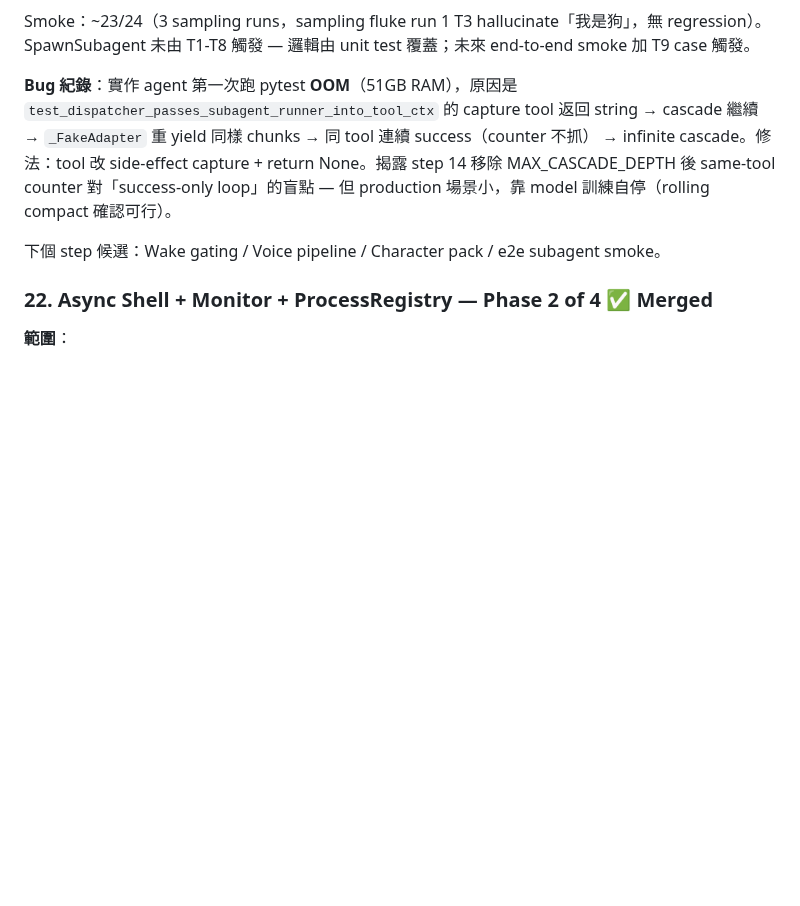
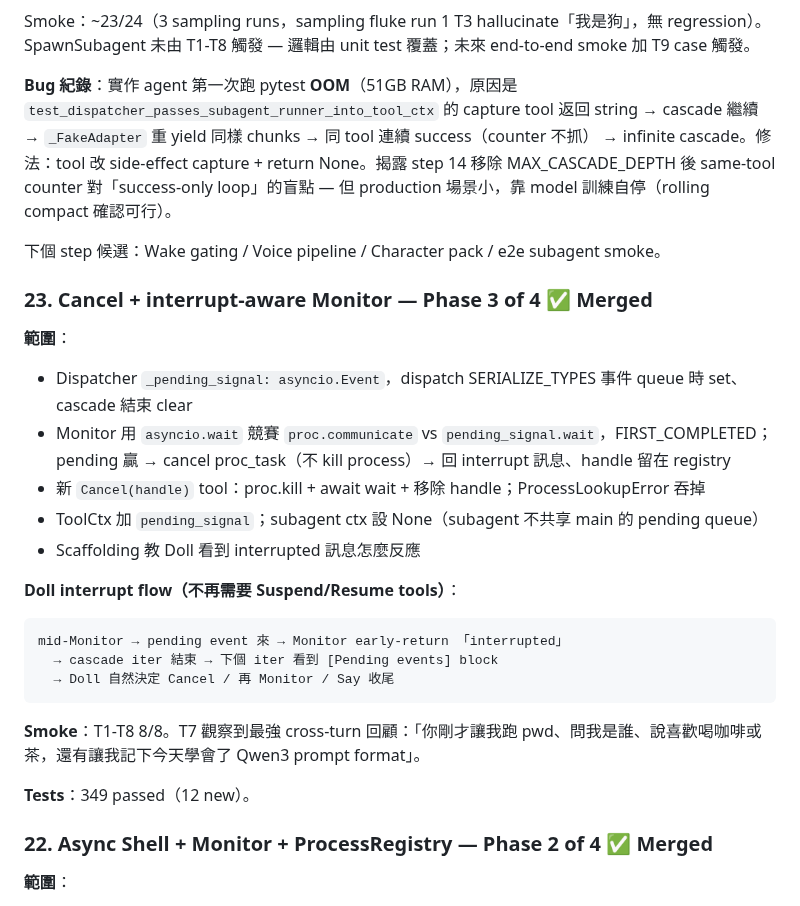
Before and after one commit to ningyos/DollOS, a Markdown page: docs/roadmap.md, the part around the change. GitHub-like rendering; blank space fills up the shorter version.

Commit message:
docs: sync CLAUDE.md + roadmap with step 23 (interrupt Monitor Phase 3)
CLAUDE.md: add step 23. Phase 4 (subagent unify) flagged as needing
re-evaluation — original plan would lose fire-and-forget behavior;
may be YAGNI since Shell vs Subagent serve different async use cases.

roadmap.md: full step 23 entry. Documents Doll's interrupt flow
without needing Suspend/Resume tools — Monitor's early-return is
the natural interrupt signal.

Co-Authored-By: Claude Opus 4.7 (1M context) <noreply@anthropic.com>

````diff
--- a/docs/roadmap.md
+++ b/docs/roadmap.md
@@ -294,6 +294,26 @@ Smoke：~23/24（3 sampling runs，sampling fluke run 1 T3 hallucinate「我是
 
 下個 step 候選：Wake gating / Voice pipeline / Character pack / e2e subagent smoke。
 
+### 23. Cancel + interrupt-aware Monitor — Phase 3 of 4  ✅ Merged
+
+**範圍**：
+- Dispatcher `_pending_signal: asyncio.Event`，dispatch SERIALIZE_TYPES 事件 queue 時 set、cascade 結束 clear
+- Monitor 用 `asyncio.wait` 競賽 `proc.communicate` vs `pending_signal.wait`，FIRST_COMPLETED；pending 贏 → cancel proc_task（不 kill process）→ 回 interrupt 訊息、handle 留在 registry
+- 新 `Cancel(handle)` tool：proc.kill + await wait + 移除 handle；ProcessLookupError 吞掉
+- ToolCtx 加 `pending_signal`；subagent ctx 設 None（subagent 不共享 main 的 pending queue）
+- Scaffolding 教 Doll 看到 interrupted 訊息怎麼反應
+
+**Doll interrupt flow（不再需要 Suspend/Resume tools）**：
+```
+mid-Monitor → pending event 來 → Monitor early-return 「interrupted」
+  → cascade iter 結束 → 下個 iter 看到 [Pending events] block
+  → Doll 自然決定 Cancel / 再 Monitor / Say 收尾
+```
+
+**Smoke**：T1-T8 8/8。T7 觀察到最強 cross-turn 回顧：「你剛才讓我跑 pwd、問我是誰、說喜歡喝咖啡或茶，還有讓我記下今天學會了 Qwen3 prompt format」。
+
+**Tests**：349 passed（12 new）。
+
 ### 22. Async Shell + Monitor + ProcessRegistry — Phase 2 of 4  ✅ Merged
 
 **範圍**：
````
Also changed, not shown: CLAUDE.md (+5 -3 lines).
